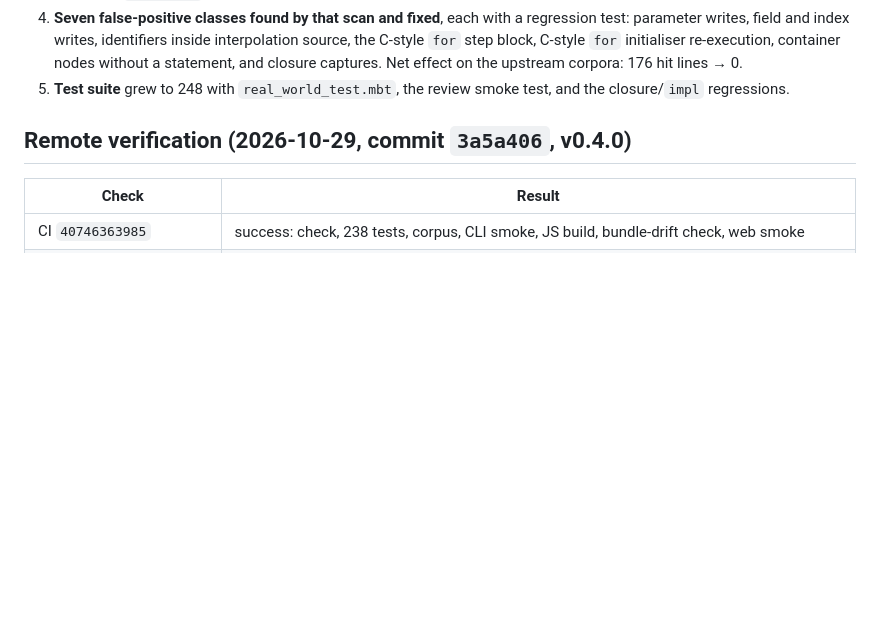
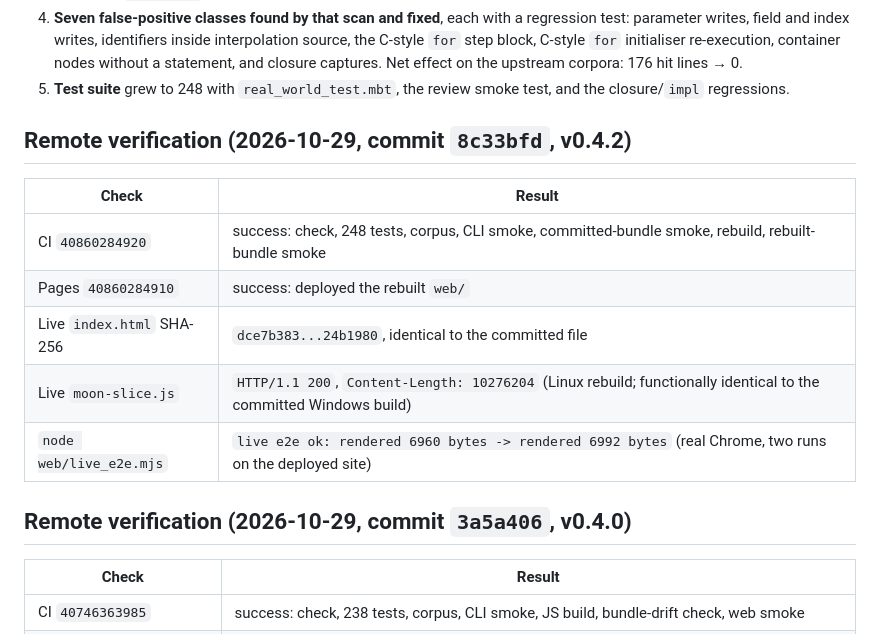
Before and after one commit to NaIWaniubi/moon-slice, a Markdown page: DELIVERY.md, the part around the change. Drawn GitHub-style; blank space fills up the shorter version.

Commit message:
docs: record the verified 0.4.2 remote run

```diff
--- a/DELIVERY.md
+++ b/DELIVERY.md
@@ -51,6 +51,16 @@ Live playground: https://cs6210501-lab.github.io/moon-slice/
    Net effect on the upstream corpora: 176 hit lines → 0.
 5. **Test suite** grew to 248 with `real_world_test.mbt`, the review smoke test,
    and the closure/`impl` regressions.
+
+## Remote verification (2026-10-29, commit `8c33bfd`, v0.4.2)
+
+| Check | Result |
+| --- | --- |
+| CI `40860284920` | success: check, 248 tests, corpus, CLI smoke, committed-bundle smoke, rebuild, rebuilt-bundle smoke |
+| Pages `40860284910` | success: deployed the rebuilt `web/` |
+| Live `index.html` SHA-256 | `dce7b383...24b1980`, identical to the committed file |
+| Live `moon-slice.js` | `HTTP/1.1 200`, `Content-Length: 10276204` (Linux rebuild; functionally identical to the committed Windows build) |
+| `node web/live_e2e.mjs` | `live e2e ok: rendered 6960 bytes -> rendered 6992 bytes` (real Chrome, two runs on the deployed site) |
 
 ## Remote verification (2026-10-29, commit `3a5a406`, v0.4.0)
 
```
